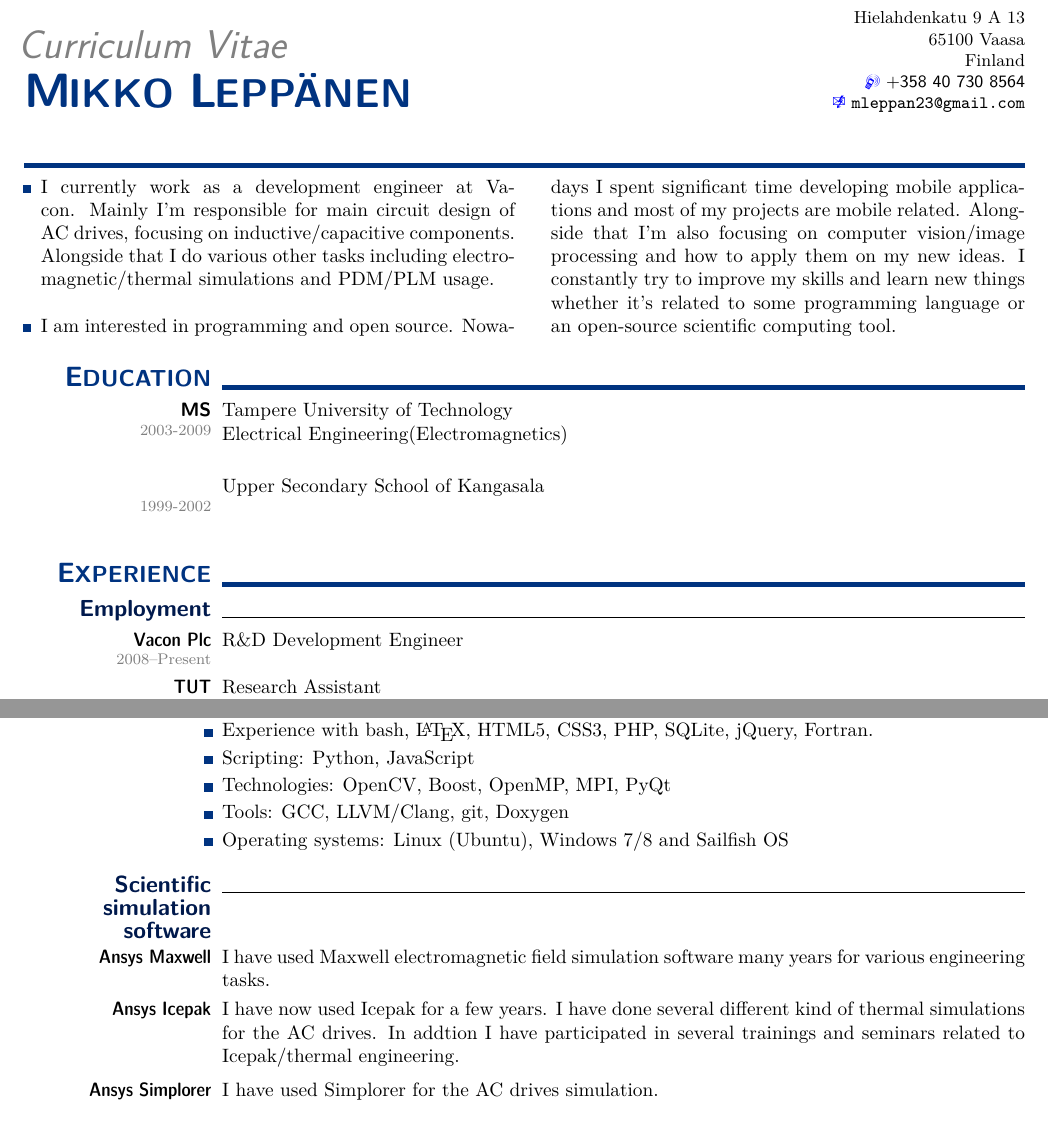
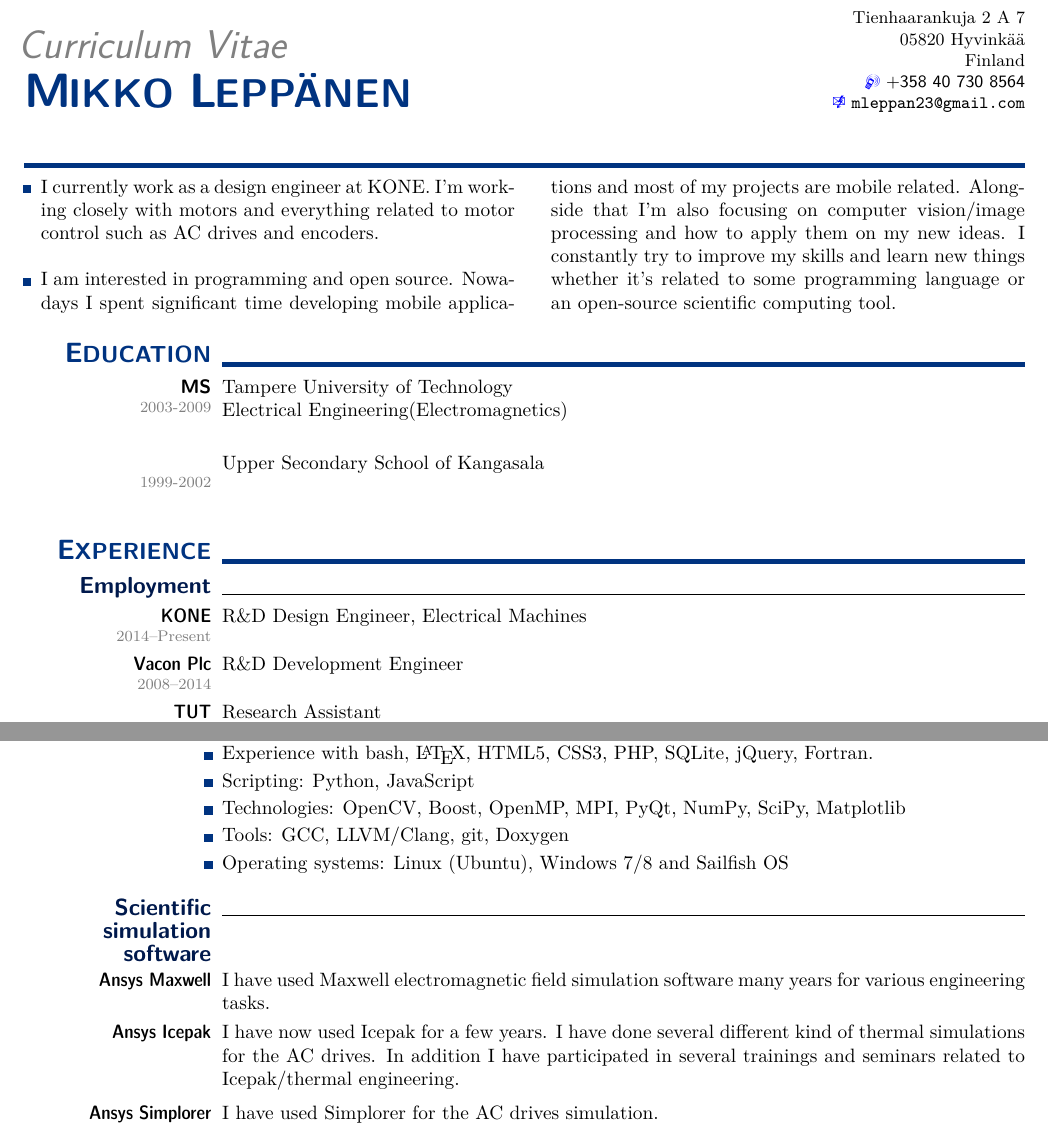
Before and after one commit to MikeL83/CV, a LaTeX CV (CV.tex): two parts of pages 1 and 2 of 3, joined at a grey line, cut at the place of the change. Compiled offline with pdfLaTeX.

Commit message:
work status update

```diff
--- a/CV.tex
+++ b/CV.tex
@@ -200,8 +200,8 @@
     \raggedleft
     \,\vskip -3em
     \small
-        Hielahdenkatu 9 A 13 \\
-        65100 Vaasa\\
+        Tienhaarankuja 2 A 7 \\
+        05820 Hyvinkää\\
         Finland \\
         {\textcolor{blue}\Mobilefone} \textsf{+358 40 730 8564}\\
 	      {\textcolor{blue}\Email} \texttt {mleppan23@gmail.com}%
@@ -220,10 +220,9 @@
 
 \begin{itemize}[leftmargin=2ex, itemsep=0ex]
 \item[\mydot]
-I currently work as a development engineer at Vacon. Mainly I'm responsible
-for main circuit design of AC drives, focusing on inductive/capacitive components.
-Alongside that I do various other tasks including electromagnetic/thermal simulations
-and PDM/PLM usage.
+I currently work as a design engineer at KONE. I'm working closely with motors and everything related to motor control
+such as AC drives and encoders.
+
 \item[\mydot]
 I am interested in programming and open source.
 Nowadays I spent significant time developing mobile applications and most of my projects are mobile related.
@@ -255,7 +254,10 @@ an open-source scientific computing tool.
 \vspace*{-0.5\baselineskip}
 \smalltopic{Employment}{}
 
-    \subtopic[2008--Present]{Vacon Plc}{
+    \subtopic[2014--Present]{KONE}{
+      R\&D Design Engineer, Electrical Machines}
+
+    \subtopic[2008--2014]{Vacon Plc}{
       R\&D Development Engineer}
 
     \subtopic[2007--2008]{TUT}{
@@ -285,7 +287,7 @@ an open-source scientific computing tool.
     \item[\mydot] +4 years experience with Qt/QML and C++
     \item[\mydot] Experience with bash, \LaTeX{}, HTML5, CSS3, PHP, SQLite, jQuery, Fortran.
     \item[\mydot] Scripting: Python, JavaScript
-    \item[\mydot] Technologies: OpenCV, Boost, OpenMP, MPI, PyQt
+    \item[\mydot] Technologies: OpenCV, Boost, OpenMP, MPI, PyQt, NumPy, SciPy, Matplotlib
     \item[\mydot] Tools: GCC, LLVM/Clang, git, Doxygen
     \item[\mydot] Operating systems: Linux (Ubuntu), Windows 7/8 and Sailfish OS
   \end{itemize}
@@ -300,7 +302,7 @@ an open-source scientific computing tool.
 
    \subtopic[]{Ansys Icepak}{
      I have now used Icepak for a few years. I have done several different
-     kind of thermal simulations for the AC drives. In addtion I have participated
+     kind of thermal simulations for the AC drives. In addition I have participated
      in several trainings and seminars related to Icepak/thermal engineering.
    }
 
```
Also changed, not shown: CV.pdf.
